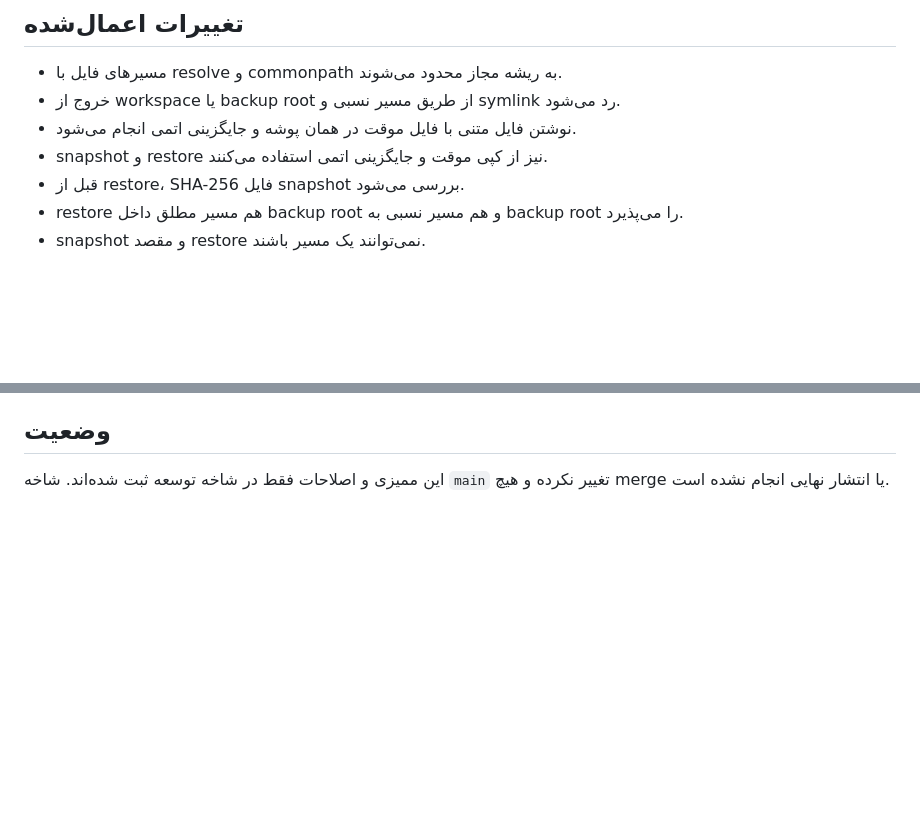
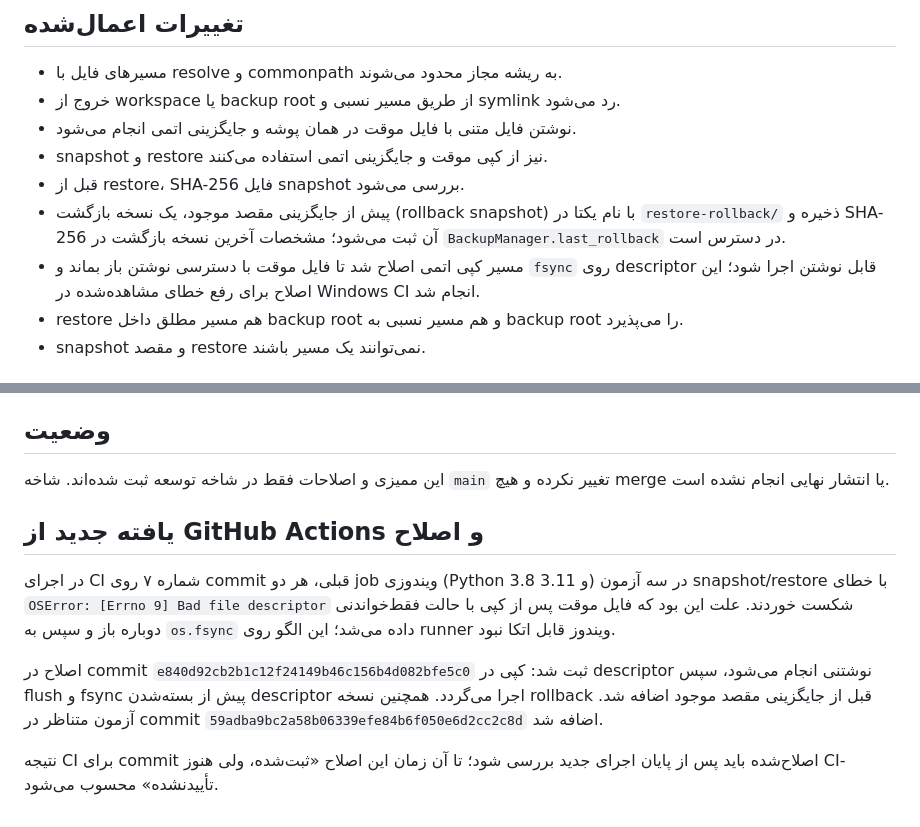
Before and after one commit to asadi1981/super-ai, a Markdown page: docs/FILE_SECURITY_BACKUP_AUDIT_FA.md, 2 parts joined by grey strips. Drawn GitHub-style; blank space fills up the shorter version.

Commit message:
docs: record Windows CI failure analysis and rollback behavior

```diff
--- a/docs/FILE_SECURITY_BACKUP_AUDIT_FA.md
+++ b/docs/FILE_SECURITY_BACKUP_AUDIT_FA.md
@@ -9,6 +9,8 @@
 - نوشتن فایل متنی با فایل موقت در همان پوشه و جایگزینی اتمی انجام می‌شود.
 - snapshot و restore نیز از کپی موقت و جایگزینی اتمی استفاده می‌کنند.
 - قبل از restore، SHA-256 فایل snapshot بررسی می‌شود.
+- پیش از جایگزینی مقصد موجود، یک نسخه بازگشت (rollback snapshot) با نام یکتا در `restore-rollback/` ذخیره و SHA-256 آن ثبت می‌شود؛ مشخصات آخرین نسخه بازگشت در `BackupManager.last_rollback` در دسترس است.
+- مسیر کپی اتمی اصلاح شد تا فایل موقت با دسترسی نوشتن باز بماند و `fsync` روی descriptor قابل نوشتن اجرا شود؛ این اصلاح برای رفع خطای مشاهده‌شده در Windows CI انجام شد.
 - restore هم مسیر مطلق داخل backup root و هم مسیر نسبی به backup root را می‌پذیرد.
 - snapshot و مقصد restore نمی‌توانند یک مسیر باشند.
 
@@ -35,3 +37,11 @@
 
 ## وضعیت
 این ممیزی و اصلاحات فقط در شاخه توسعه ثبت شده‌اند. شاخه `main` تغییر نکرده و هیچ merge یا انتشار نهایی انجام نشده است.
+
+
+## یافته جدید از GitHub Actions و اصلاح
+در اجرای CI شماره ۷ روی commit قبلی، هر دو job ویندوزی (Python 3.8 و 3.11) در سه آزمون snapshot/restore با خطای `OSError: [Errno 9] Bad file descriptor` شکست خوردند. علت این بود که فایل موقت پس از کپی با حالت فقط‌خواندنی دوباره باز و سپس به `os.fsync` داده می‌شد؛ این الگو روی runner ویندوز قابل اتکا نبود.
+
+اصلاح در commit `e840d92cb2b1c12f24149b46c156b4d082bfe5c0` ثبت شد: کپی در descriptor نوشتنی انجام می‌شود، سپس flush و fsync پیش از بسته‌شدن descriptor اجرا می‌گردد. همچنین نسخه rollback قبل از جایگزینی مقصد موجود اضافه شد. آزمون متناظر در commit `59adba9bc2a58b06339efe84b6f050e6d2cc2c8d` اضافه شد.
+
+نتیجه CI برای commit اصلاح‌شده باید پس از پایان اجرای جدید بررسی شود؛ تا آن زمان این اصلاح «ثبت‌شده، ولی هنوز CI-تأییدنشده» محسوب می‌شود.
```
